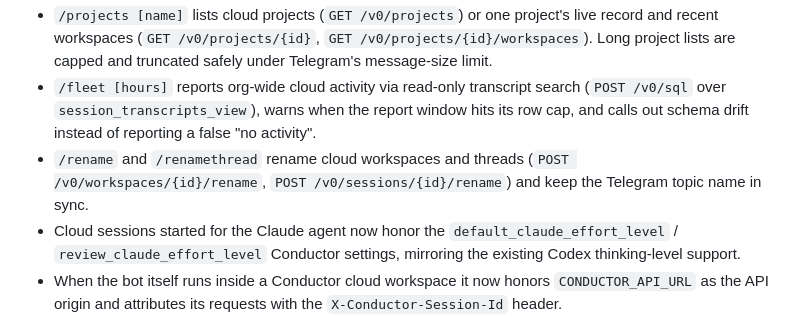
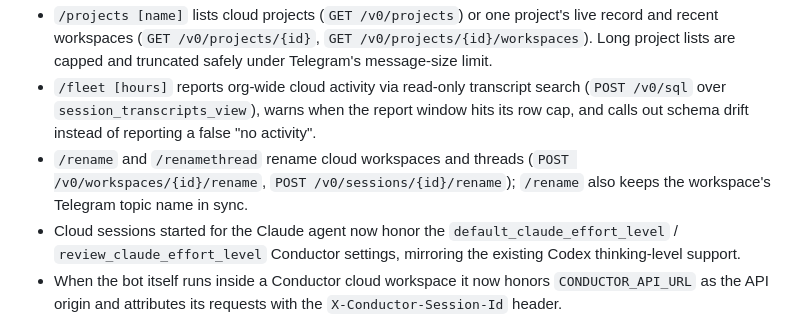
Before and after one commit to belongnet/conductor-telegram, a Markdown page: CHANGELOG.md, the part around the change. Rendered like a GitHub page.

```diff
--- a/CHANGELOG.md
+++ b/CHANGELOG.md
@@ -12,7 +12,7 @@ Adopts the remaining surface of the Conductor API launched with Conductor 0.78.0
 - `/cloud <project> <prompt>` creates a Conductor Cloud workspace and its first session entirely through the API (`POST /v0/workspaces`), queues the prompt, and binds it to a Telegram topic. The whole flow — discovery, delivery, polling — works with the Conductor desktop app closed or absent; a failed launch archives the incomplete workspace, and multi-word project names resolve correctly instead of leaking words into the prompt.
 - `/projects [name]` lists cloud projects (`GET /v0/projects`) or one project's live record and recent workspaces (`GET /v0/projects/{id}`, `GET /v0/projects/{id}/workspaces`). Long project lists are capped and truncated safely under Telegram's message-size limit.
 - `/fleet [hours]` reports org-wide cloud activity via read-only transcript search (`POST /v0/sql` over `session_transcripts_view`), warns when the report window hits its row cap, and calls out schema drift instead of reporting a false "no activity".
-- `/rename` and `/renamethread` rename cloud workspaces and threads (`POST /v0/workspaces/{id}/rename`, `POST /v0/sessions/{id}/rename`) and keep the Telegram topic name in sync.
+- `/rename` and `/renamethread` rename cloud workspaces and threads (`POST /v0/workspaces/{id}/rename`, `POST /v0/sessions/{id}/rename`); `/rename` also keeps the workspace's Telegram topic name in sync.
 - Cloud sessions started for the Claude agent now honor the `default_claude_effort_level` / `review_claude_effort_level` Conductor settings, mirroring the existing Codex thinking-level support.
 - When the bot itself runs inside a Conductor cloud workspace it now honors `CONDUCTOR_API_URL` as the API origin and attributes its requests with the `X-Conductor-Session-Id` header.
 - `doctor` now reports how many cloud projects the configured API key can see, separating "authenticates" from "can reach the org's repositories".
```
Also changed, not shown: README.md (+7 -6 lines).
